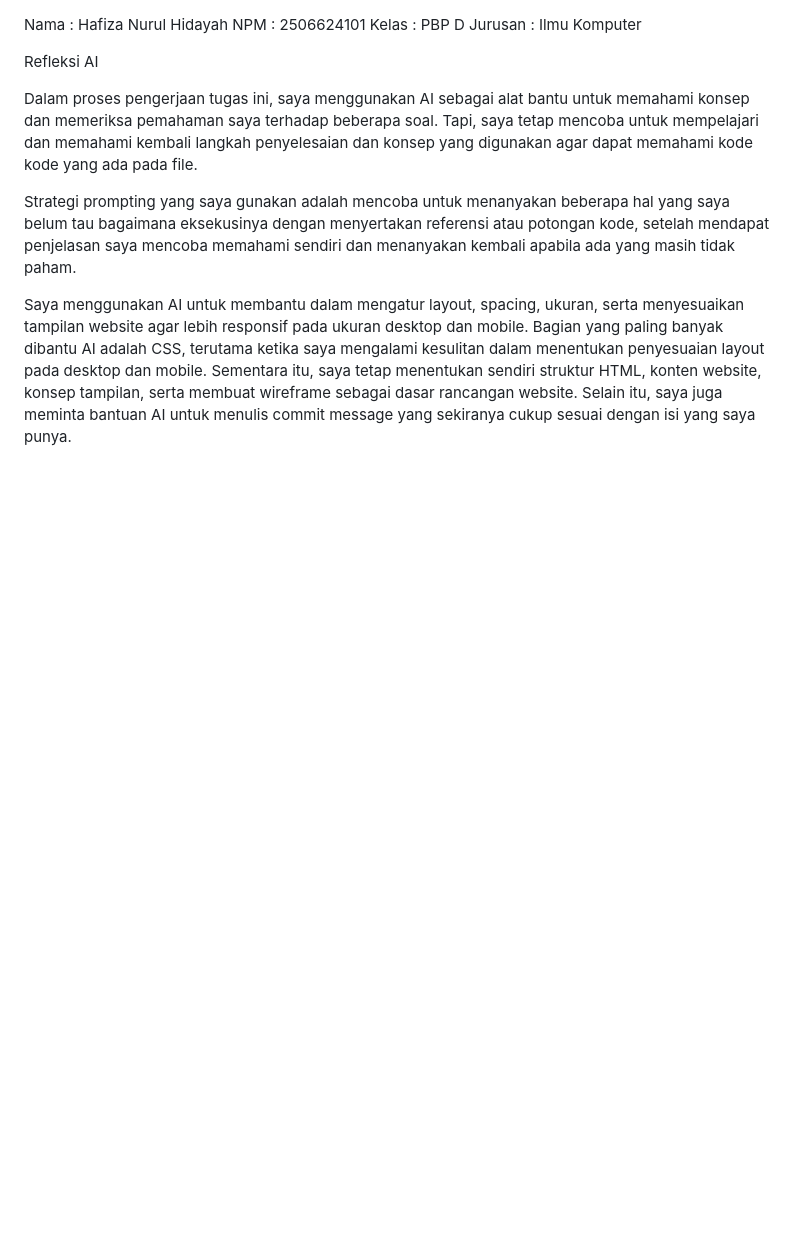
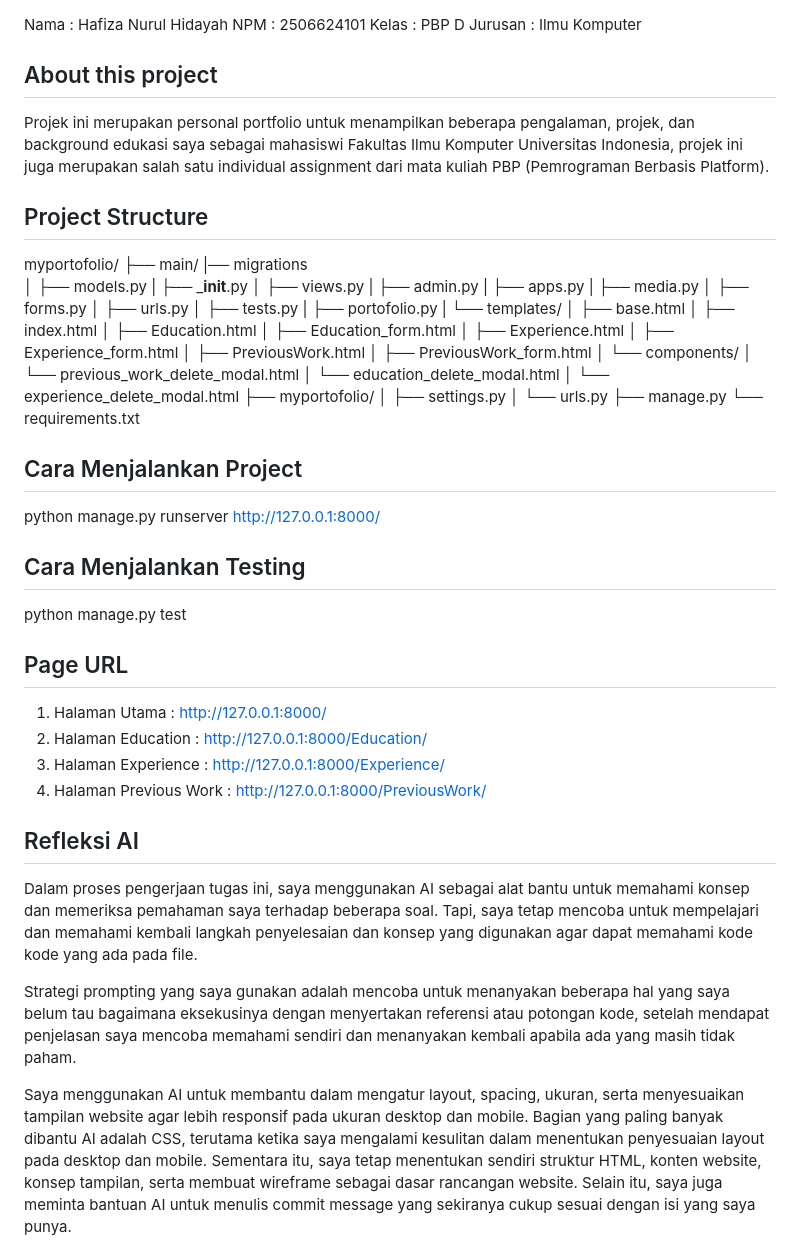
Before and after one commit to hafizanurulhidayah/myportofolio, a Markdown page: README.md, the part around one of its changes. Rendered like a GitHub page; blank space fills up the shorter version.

Commit message:
feat: add reflection question, project structure, and page url (README)

```diff
--- a/README.md
+++ b/README.md
@@ -3,7 +3,56 @@ NPM : 2506624101
 Kelas : PBP D
 Jurusan : Ilmu Komputer
 
-Refleksi AI
+## About this project
+Projek ini merupakan personal portfolio untuk menampilkan beberapa pengalaman, projek, dan background edukasi saya sebagai mahasiswi Fakultas Ilmu Komputer Universitas Indonesia, projek ini juga merupakan salah satu individual assignment dari mata kuliah PBP (Pemrograman Berbasis Platform).
+
+## Project Structure
+myportofolio/
+├── main/
+    |── migrations
+│   ├── models.py
+|   ├── ___init__.py
+│   ├── views.py
+|   ├── admin.py
+|   ├── apps.py
+|   ├── media.py
+│   ├── forms.py
+│   ├── urls.py
+│   ├── tests.py
+|   ├── portofolio.py
+|   └── templates/
+│        ├── base.html
+│        ├── index.html
+│        ├── Education.html
+│        ├── Education_form.html
+│        ├── Experience.html
+│        ├── Experience_form.html
+│        ├── PreviousWork.html
+│        ├── PreviousWork_form.html
+│        └── components/
+│           └── previous_work_delete_modal.html
+│           └── education_delete_modal.html
+│           └── experience_delete_modal.html
+├── myportofolio/
+│   ├── settings.py
+│   └── urls.py
+├── manage.py
+└── requirements.txt
+
+## Cara Menjalankan Project
+python manage.py runserver
+http://127.0.0.1:8000/
+
+## Cara Menjalankan Testing
+python manage.py test
+
+## Page URL
+1. Halaman Utama : http://127.0.0.1:8000/
+2. Halaman Education : http://127.0.0.1:8000/Education/
+3. Halaman Experience : http://127.0.0.1:8000/Experience/
+4. Halaman Previous Work : http://127.0.0.1:8000/PreviousWork/
+
+## Refleksi AI
 
 Dalam proses pengerjaan tugas ini, saya menggunakan AI sebagai alat bantu untuk memahami konsep dan memeriksa pemahaman saya terhadap beberapa soal. Tapi, saya tetap mencoba untuk mempelajari dan memahami kembali langkah penyelesaian dan konsep yang digunakan agar dapat memahami kode kode yang ada pada file.
 
```
Also changed, not shown: other parts of README.md (+10 -1 lines).
